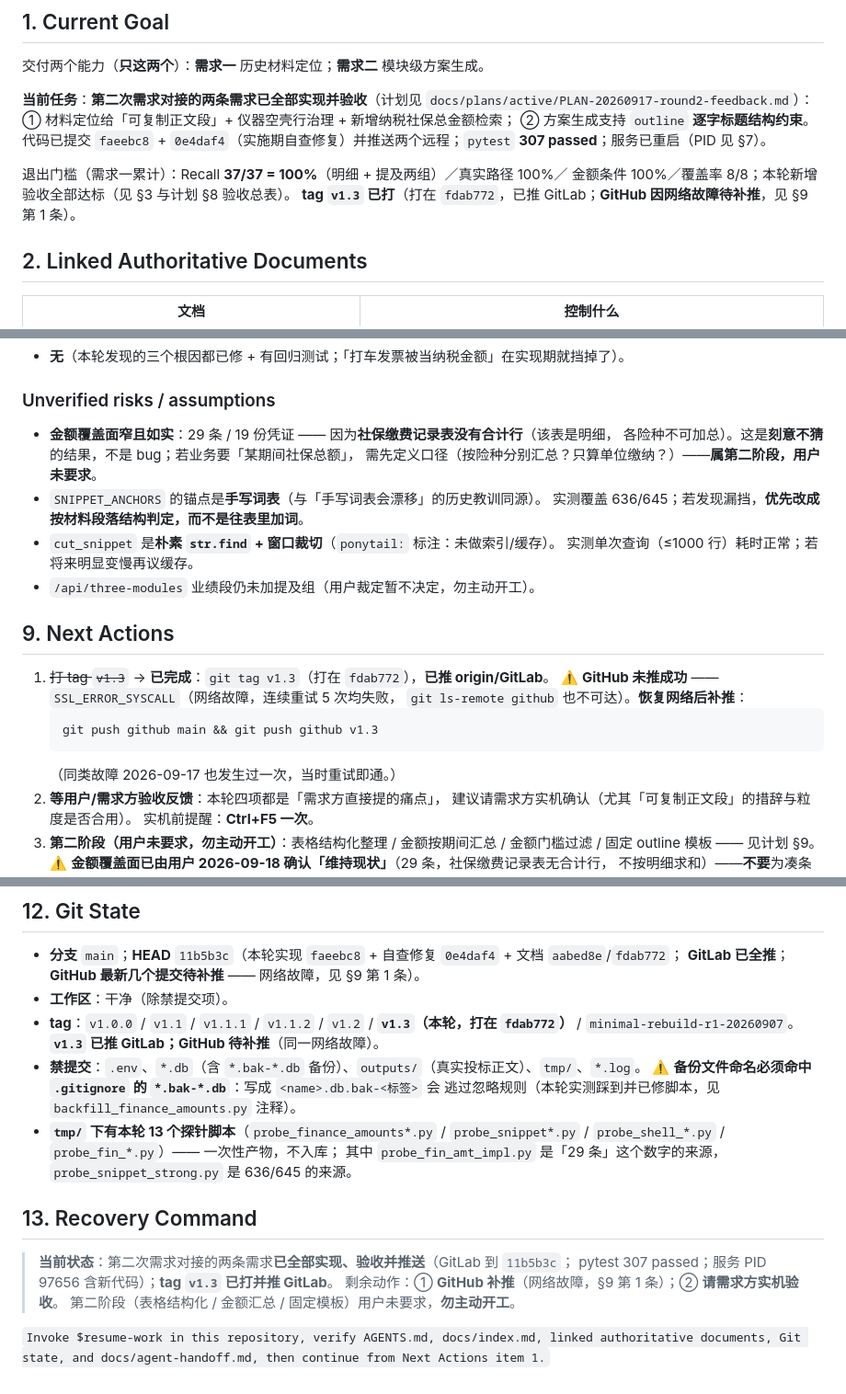
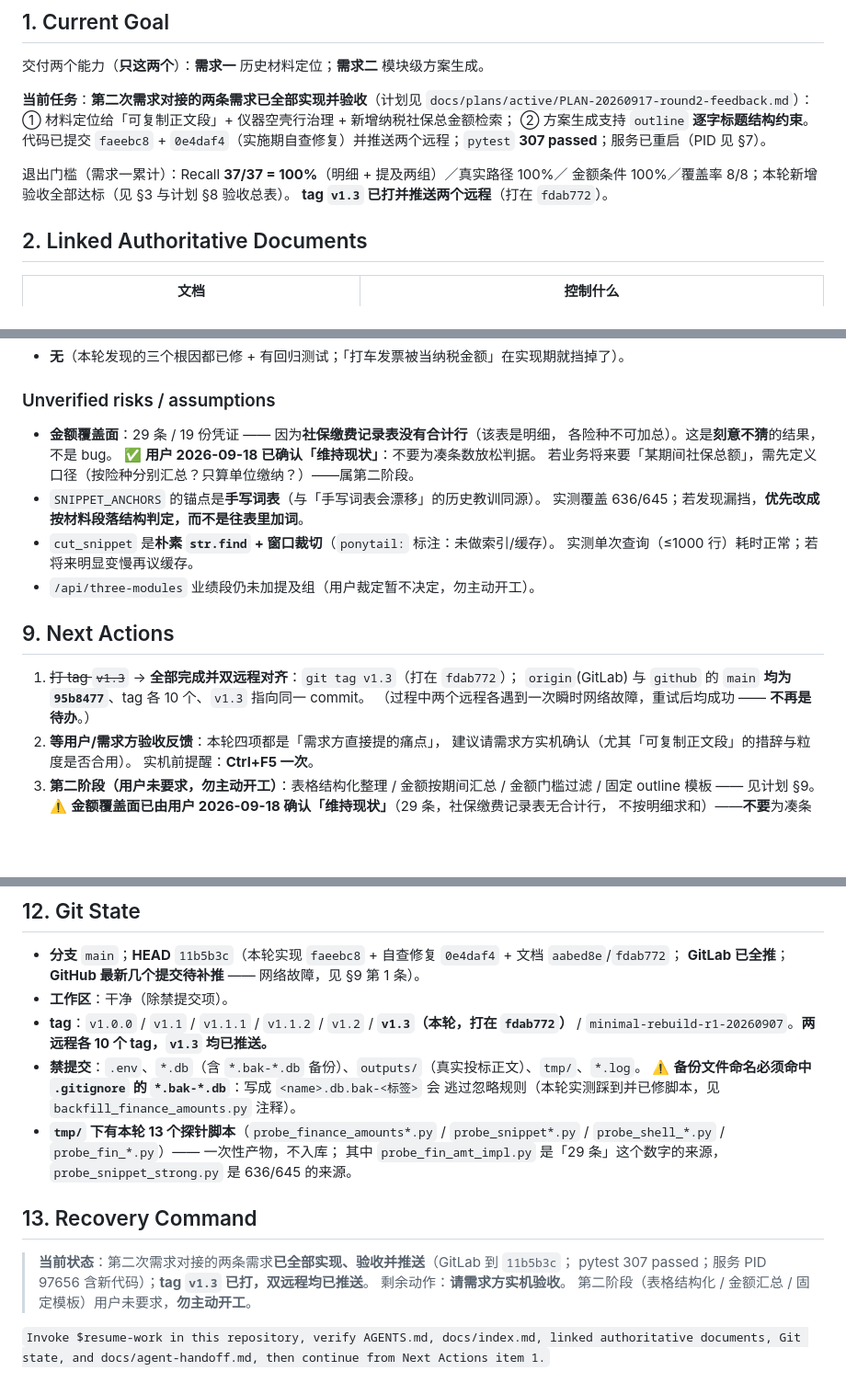
Before and after one commit to SuperGh2233/bid-knowledge, a Markdown page: docs/agent-handoff.md, 3 parts joined by grey strips. Shown at 92% size. Rendered like a GitHub page; blank space fills up the shorter version.

Commit message:
docs(handoff): 对齐双远程状态 + 金额口径按用户确认落为「维持现状」
Co-Authored-By: Claude Code <noreply@anthropic.com>

````diff
--- a/docs/agent-handoff.md
+++ b/docs/agent-handoff.md
@@ -16,7 +16,7 @@
 
 退出门槛（需求一累计）：Recall **37/37 = 100%**（明细 + 提及两组）／真实路径 100%／
 金额条件 100%／覆盖率 8/8；本轮新增验收全部达标（见 §3 与计划 §8 验收总表）。
-**tag `v1.3` 已打**（打在 `fdab772`，已推 GitLab；**GitHub 因网络故障待补推**，见 §9 第 1 条）。
+**tag `v1.3` 已打并推送两个远程**（打在 `fdab772`）。
 
 ## 2. Linked Authoritative Documents
 
@@ -129,9 +129,10 @@ node --check static/app.js             # 前端语法（有护栏测试，但手
 - **无**（本轮发现的三个根因都已修 + 有回归测试；「打车发票被当纳税金额」在实现期就挡掉了）。
 
 ### Unverified risks / assumptions
-- **金额覆盖面窄且如实**：29 条 / 19 份凭证 —— 因为**社保缴费记录表没有合计行**（该表是明细，
-  各险种不可加总）。这是**刻意不猜**的结果，不是 bug；若业务要「某期间社保总额」，
-  需先定义口径（按险种分别汇总？只算单位缴纳？）——**属第二阶段，用户未要求**。
+- **金额覆盖面**：29 条 / 19 份凭证 —— 因为**社保缴费记录表没有合计行**（该表是明细，
+  各险种不可加总）。这是**刻意不猜**的结果，不是 bug。
+  ✅ **用户 2026-09-18 已确认「维持现状」**：不要为凑条数放松判据。
+  若业务将来要「某期间社保总额」，需先定义口径（按险种分别汇总？只算单位缴纳？）——属第二阶段。
 - `SNIPPET_ANCHORS` 的锚点是**手写词表**（与「手写词表会漂移」的历史教训同源）。
   实测覆盖 636/645；若发现漏挡，**优先改成按材料段落结构判定，而不是往表里加词**。
 - `cut_snippet` 是**朴素 `str.find` + 窗口裁切**（`ponytail:` 标注：未做索引/缓存）。
@@ -140,13 +141,9 @@ node --check static/app.js             # 前端语法（有护栏测试，但手
 
 ## 9. Next Actions
 
-1. ~~打 tag `v1.3`~~ → **已完成**：`git tag v1.3`（打在 `fdab772`），**已推 origin/GitLab**。
-   ⚠️ **GitHub 未推成功** —— `SSL_ERROR_SYSCALL`（网络故障，连续重试 5 次均失败，
-   `git ls-remote github` 也不可达）。**恢复网络后补推**：
-   ```bash
-   git push github main && git push github v1.3
-   ```
-   （同类故障 2026-09-17 也发生过一次，当时重试即通。）
+1. ~~打 tag `v1.3`~~ → **全部完成并双远程对齐**：`git tag v1.3`（打在 `fdab772`）；
+   `origin`(GitLab) 与 `github` 的 `main` **均为 `95b8477`**、tag 各 10 个、`v1.3` 指向同一 commit。
+   （过程中两个远程各遇到一次瞬时网络故障，重试后均成功 —— **不再是待办**。）
 2. **等用户/需求方验收反馈**：本轮四项都是「需求方直接提的痛点」，
    建议请需求方实机确认（尤其「可复制正文段」的措辞与粒度是否合用）。
    实机前提醒：**Ctrl+F5 一次**。
@@ -182,7 +179,7 @@ node --check static/app.js             # 前端语法（有护栏测试，但手
   **GitLab 已全推**；**GitHub 最新几个提交待补推** —— 网络故障，见 §9 第 1 条）。
 - **工作区**：干净（除禁提交项）。
 - **tag**：`v1.0.0` / `v1.1` / `v1.1.1` / `v1.1.2` / `v1.2` / **`v1.3`（本轮，打在 `fdab772`）** /
-  `minimal-rebuild-r1-20260907`。**`v1.3` 已推 GitLab；GitHub 待补推**（同一网络故障）。
+  `minimal-rebuild-r1-20260907`。**两远程各 10 个 tag，`v1.3` 均已推送。**
 - **禁提交**：`.env`、`*.db`（含 `*.bak-*.db` 备份）、`outputs/`（真实投标正文）、`tmp/`、`*.log`。
   ⚠️ **备份文件命名必须命中 `.gitignore` 的 `*.bak-*.db`**：写成 `<name>.db.bak-<标签>` 会
   逃过忽略规则（本轮实测踩到并已修脚本，见 `backfill_finance_amounts.py` 注释）。
@@ -193,8 +190,8 @@ node --check static/app.js             # 前端语法（有护栏测试，但手
 ## 13. Recovery Command
 
 > **当前状态**：第二次需求对接的两条需求**已全部实现、验收并推送**（GitLab 到 `11b5b3c`；
-> pytest 307 passed；服务 PID 97656 含新代码）；**tag `v1.3` 已打并推 GitLab**。
-> 剩余动作：① **GitHub 补推**（网络故障，§9 第 1 条）；② **请需求方实机验收**。
+> pytest 307 passed；服务 PID 97656 含新代码）；**tag `v1.3` 已打，双远程均已推送**。
+> 剩余动作：**请需求方实机验收**。
 > 第二阶段（表格结构化 / 金额汇总 / 固定模板）用户未要求，**勿主动开工**。
 
 `Invoke $resume-work in this repository, verify AGENTS.md, docs/index.md, linked authoritative documents, Git state, and docs/agent-handoff.md, then continue from Next Actions item 1.`
````
